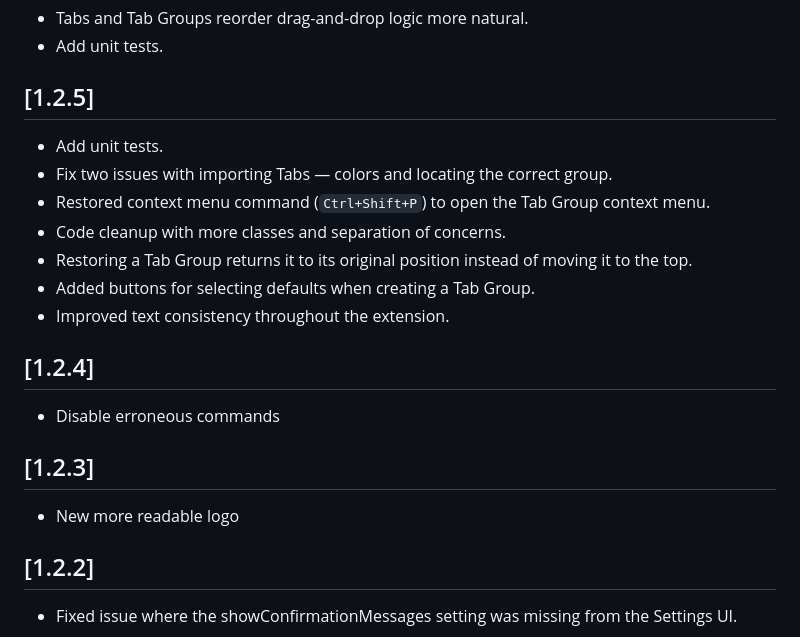
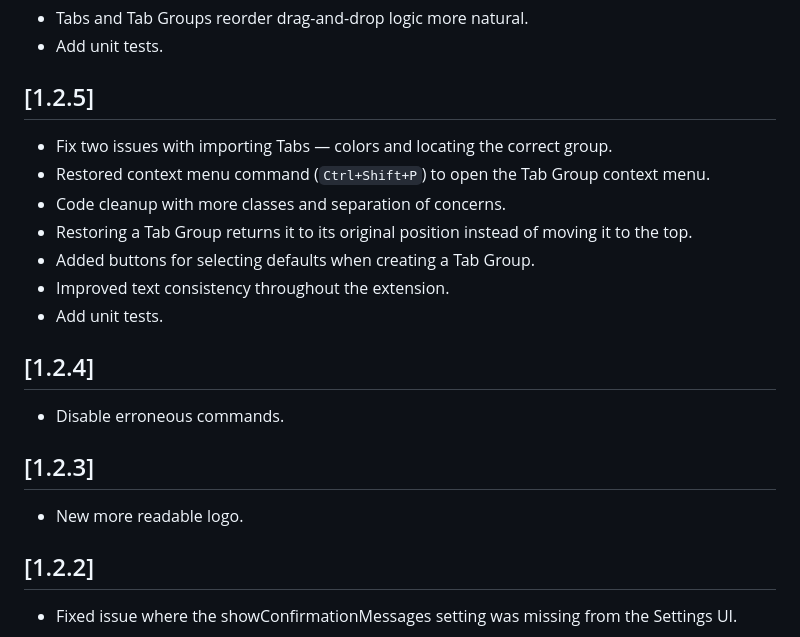
Before and after one commit to jhhtaylor/tabstronaut, a Markdown page: extension/CHANGELOG.md, the part around the change printed below. GitHub-like rendering.

Commit message:
fix formatting in CHANGELOG.md

```diff
--- a/extension/CHANGELOG.md
+++ b/extension/CHANGELOG.md
@@ -9,21 +9,21 @@ All notable changes to the Tabstronaut extension will be documented in this file
 
 ## [1.2.5]
 
-- Add unit tests.
 - Fix two issues with importing Tabs — colors and locating the correct group.
 - Restored context menu command (`Ctrl+Shift+P`) to open the Tab Group context menu.
 - Code cleanup with more classes and separation of concerns.
 - Restoring a Tab Group returns it to its original position instead of moving it to the top.
 - Added buttons for selecting defaults when creating a Tab Group.
 - Improved text consistency throughout the extension.
+- Add unit tests.
 
 ## [1.2.4]
 
-- Disable erroneous commands
+- Disable erroneous commands.
 
 ## [1.2.3]
 
-- New more readable logo
+- New more readable logo.
 
 ## [1.2.2]
 
```
Also changed, not shown: other parts of extension/CHANGELOG.md (+6 -4 lines).
